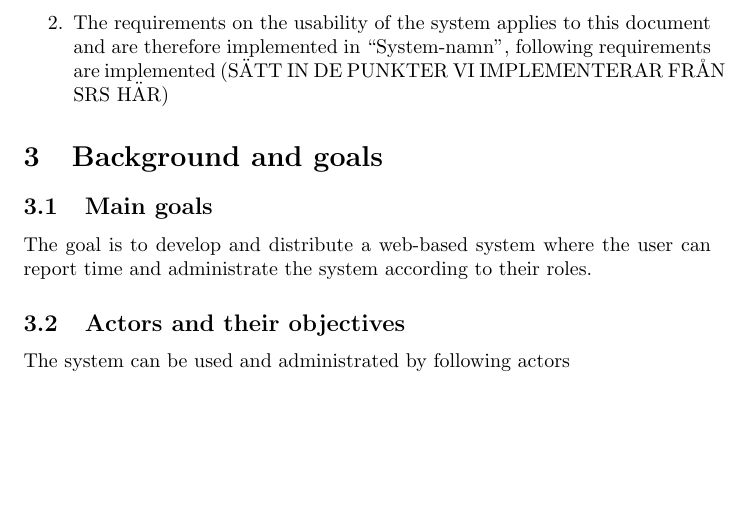
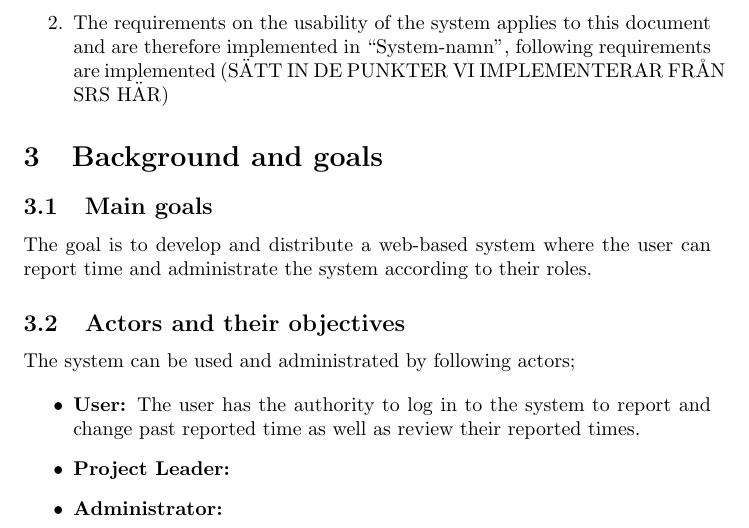
Before and after one commit to puspgroup2/work-library, a LaTeX document (P1-Baseline-Specification/PUSS214201_SRS/main.tex): part of page 3 of 3, cut so that both start at the same text, the shorter picture padded with empty space. Compiled offline with pdfLaTeX.

Commit message:
Update main.tex

```diff
--- a/P1-Baseline-Specification/PUSS214201_SRS/main.tex
+++ b/P1-Baseline-Specification/PUSS214201_SRS/main.tex
@@ -102,6 +102,12 @@ This document presents requirements for the (Sätt in namn). (Sätt in namn) is
 The goal is to develop and distribute a web-based system where the user can report time and administrate the system according to their roles.
 
 \subsection{Actors and their objectives}
-The system can be used and administrated by following actors
+The system can be used and administrated by following actors;
+
+\begin{itemize}
+  \item \textbf{User:} The user has the authority to log in to the system to report and  change past reported time as well as review their reported times.
+  \item \textbf{Project Leader:}
+   \item \textbf{Administrator:}
+\end{itemize}
 
 \end{document}
```
